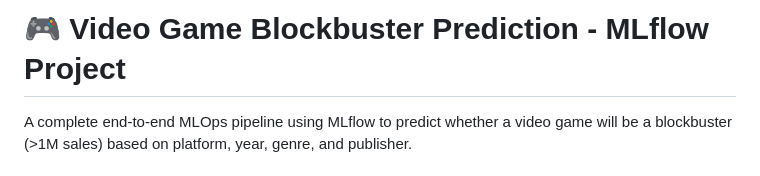
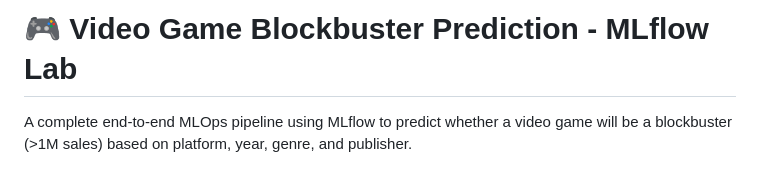
Before and after one commit to zankhana46/MLOps_labs, a Markdown page: Mlflow_lab/READMe.md, the part around the change. GitHub-like rendering.

Commit message:
Minor change in Readme

```diff
--- a/Mlflow_lab/READMe.md
+++ b/Mlflow_lab/READMe.md
@@ -1,4 +1,4 @@
-# 🎮 Video Game Blockbuster Prediction - MLflow Project
+# 🎮 Video Game Blockbuster Prediction - MLflow Lab
 
 A complete end-to-end MLOps pipeline using MLflow to predict whether a video game will be a blockbuster (>1M sales) based on platform, year, genre, and publisher.
 
```
